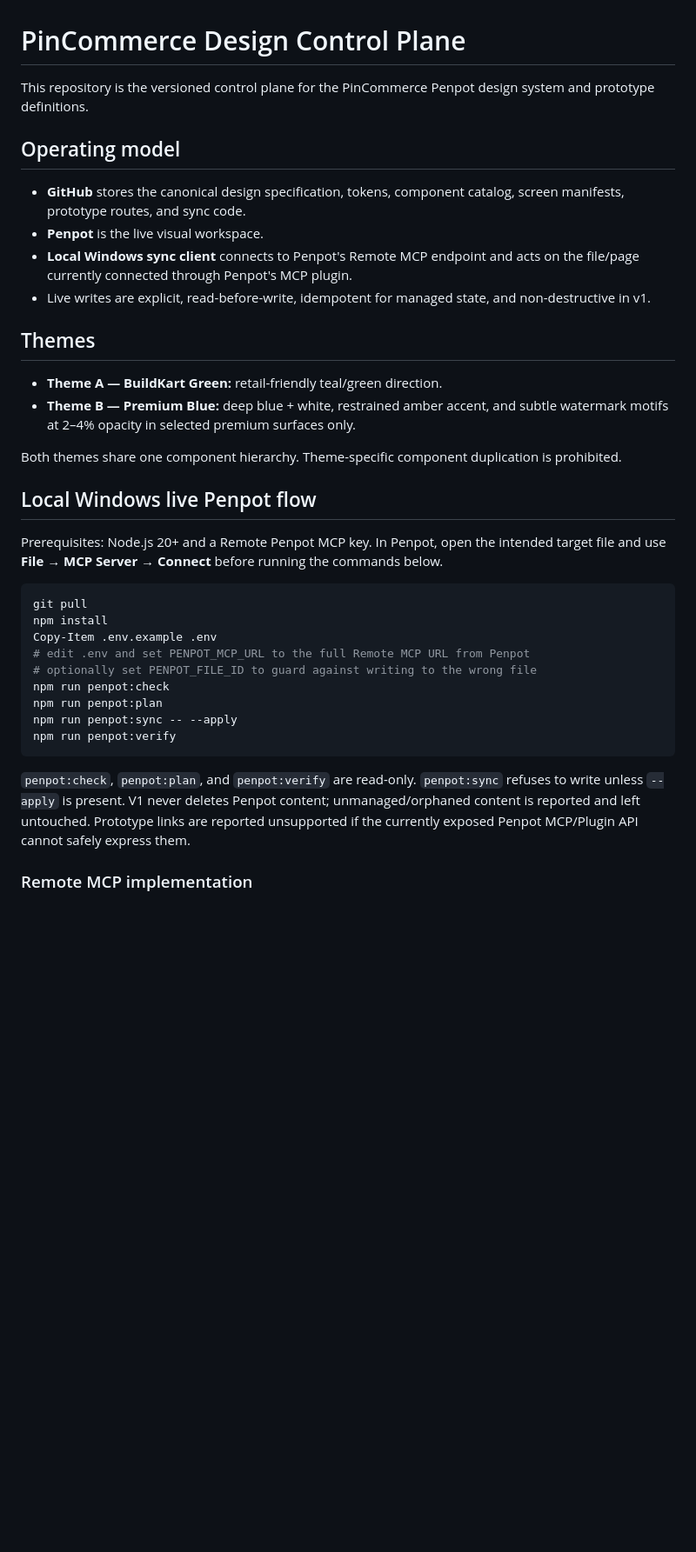
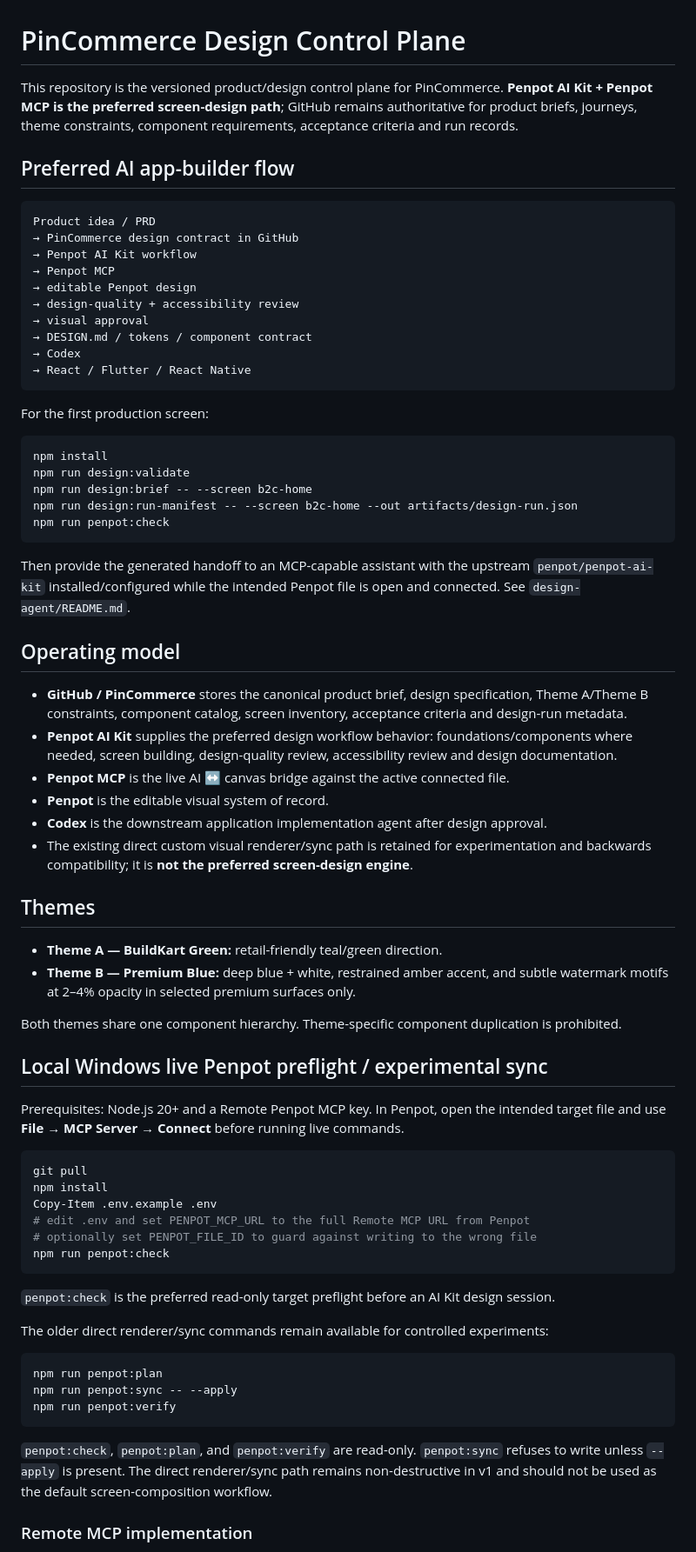
Before and after one commit to RahulSoniOneOEight/pincommerce, a Markdown page: README.md, the part around one of its changes. Shown at 87% size. GitHub-like rendering; blank space fills up the shorter version.

Commit message:
docs: make AI Kit the preferred design flow

````diff
--- a/README.md
+++ b/README.md
@@ -1,13 +1,42 @@
 # PinCommerce Design Control Plane
 
-This repository is the versioned control plane for the PinCommerce Penpot design system and prototype definitions.
+This repository is the versioned product/design control plane for PinCommerce. **Penpot AI Kit + Penpot MCP is the preferred screen-design path**; GitHub remains authoritative for product briefs, journeys, theme constraints, component requirements, acceptance criteria and run records.
+
+## Preferred AI app-builder flow
+
+```text
+Product idea / PRD
+→ PinCommerce design contract in GitHub
+→ Penpot AI Kit workflow
+→ Penpot MCP
+→ editable Penpot design
+→ design-quality + accessibility review
+→ visual approval
+→ DESIGN.md / tokens / component contract
+→ Codex
+→ React / Flutter / React Native
+```
+
+For the first production screen:
+
+```cmd
+npm install
+npm run design:validate
+npm run design:brief -- --screen b2c-home
+npm run design:run-manifest -- --screen b2c-home --out artifacts/design-run.json
+npm run penpot:check
+```
+
+Then provide the generated handoff to an MCP-capable assistant with the upstream `penpot/penpot-ai-kit` installed/configured while the intended Penpot file is open and connected. See `design-agent/README.md`.
 
 ## Operating model
 
-- **GitHub** stores the canonical design specification, tokens, component catalog, screen manifests, prototype routes, and sync code.
-- **Penpot** is the live visual workspace.
-- **Local Windows sync client** connects to Penpot's Remote MCP endpoint and acts on the file/page currently connected through Penpot's MCP plugin.
-- Live writes are explicit, read-before-write, idempotent for managed state, and non-destructive in v1.
+- **GitHub / PinCommerce** stores the canonical product brief, design specification, Theme A/Theme B constraints, component catalog, screen inventory, acceptance criteria and design-run metadata.
+- **Penpot AI Kit** supplies the preferred design workflow behavior: foundations/components where needed, screen building, design-quality review, accessibility review and design documentation.
+- **Penpot MCP** is the live AI ↔ canvas bridge against the active connected file.
+- **Penpot** is the editable visual system of record.
+- **Codex** is the downstream application implementation agent after design approval.
+- The existing direct custom visual renderer/sync path is retained for experimentation and backwards compatibility; it is **not the preferred screen-design engine**.
 
 ## Themes
 
@@ -16,9 +45,9 @@ This repository is the versioned control plane for the PinCommerce Penpot design
 
 Both themes share one component hierarchy. Theme-specific component duplication is prohibited.
 
-## Local Windows live Penpot flow
+## Local Windows live Penpot preflight / experimental sync
 
-Prerequisites: Node.js 20+ and a Remote Penpot MCP key. In Penpot, open the intended target file and use **File → MCP Server → Connect** before running the commands below.
+Prerequisites: Node.js 20+ and a Remote Penpot MCP key. In Penpot, open the intended target file and use **File → MCP Server → Connect** before running live commands.
 
 ```powershell
 git pull
@@ -27,12 +56,19 @@ Copy-Item .env.example .env
 # edit .env and set PENPOT_MCP_URL to the full Remote MCP URL from Penpot
 # optionally set PENPOT_FILE_ID to guard against writing to the wrong file
 npm run penpot:check
+```
+
+`penpot:check` is the preferred read-only target preflight before an AI Kit design session.
+
+The older direct renderer/sync commands remain available for controlled experiments:
+
+```powershell
 npm run penpot:plan
 npm run penpot:sync -- --apply
 npm run penpot:verify
 ```
 
-`penpot:check`, `penpot:plan`, and `penpot:verify` are read-only. `penpot:sync` refuses to write unless `--apply` is present. V1 never deletes Penpot content; unmanaged/orphaned content is reported and left untouched. Prototype links are reported unsupported if the currently exposed Penpot MCP/Plugin API cannot safely express them.
+`penpot:check`, `penpot:plan`, and `penpot:verify` are read-only. `penpot:sync` refuses to write unless `--apply` is present. The direct renderer/sync path remains non-destructive in v1 and should not be used as the default screen-composition workflow.
 
 ### Remote MCP implementation
 
````
Also changed, not shown: other parts of README.md (+7 -4 lines).
